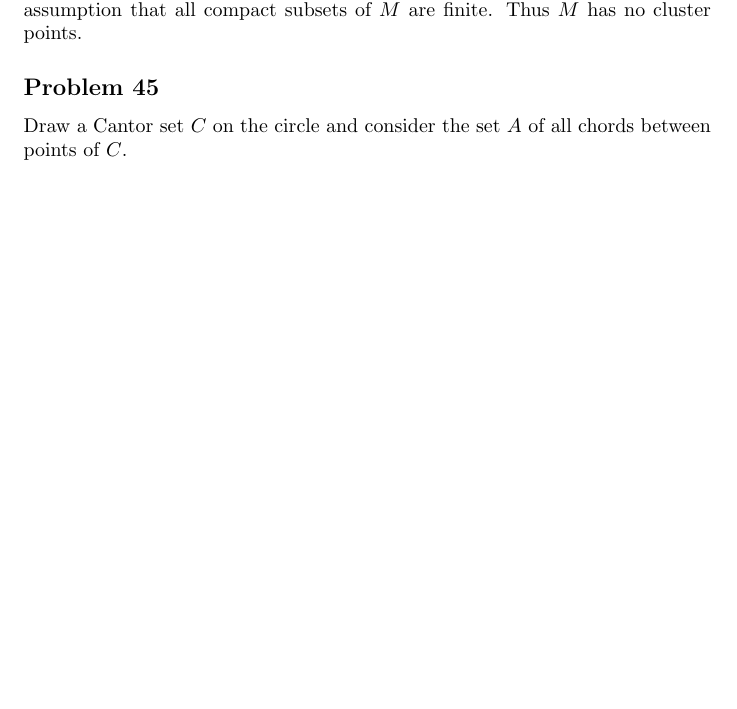
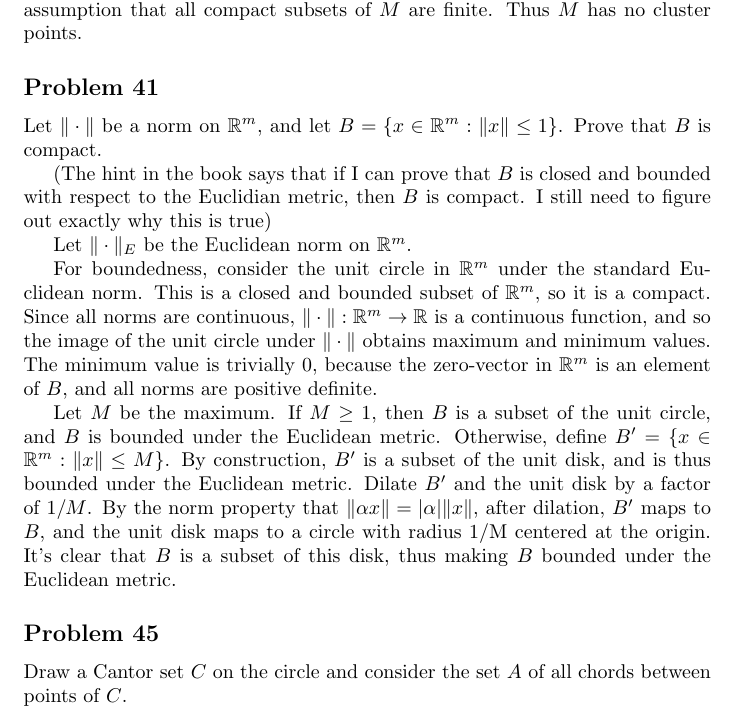
Before and after one commit to aulchen/pugh-analysis, a LaTeX document (Chapter2.tex): part of page 15 of 16, cut so that both start at the same text, the shorter picture padded with empty space. Compiled offline with pdfLaTeX.

Commit message:
Began Problem 41

```diff
--- a/Chapter2.tex
+++ b/Chapter2.tex
@@ -496,6 +496,18 @@ Let $p$ be a cluster point of $M$. Then for every open neighborhood of $p$, ther
 
 Consider the set $C = (\cup_{n=1}^{\infty} x_n) \cup p$, and let $A$ be an open cover of $C$. Because $A$ is an open cover, there exists $A_p \in A$ such that $p \in A_p$. Since $A_p$ is open, there exists a neighborhood with $r > 0$ centered at $p$ such that $B_r(p) \subset A_p$. By the construction of $C$, $B_r(p)$ covers all of the $x_n$ with $n > 1/r$. Thus the finite subcover $A_1 \cup A_2 \dots A_p$ covers $A$, making $A$ compact. But this contradicts the assumption that all compact subsets of $M$ are finite. Thus $M$ has no cluster points.
 
+\subsection*{Problem 41}
+
+Let $\| \cdot \|$ be a norm on $\mathbb{R}^m$, and let $B = \{x\in \mathbb{R}^m: \|x\| \leq 1\}$. Prove that $B$ is compact.
+
+(The hint in the book says that if I can prove that $B$ is closed and bounded with respect to the Euclidian metric, then $B$ is compact. I still need to figure out exactly why this is true)
+
+Let $\|\cdot \|_E$ be the Euclidean norm on $\mathbb{R}^m$.
+
+For boundedness, consider the unit circle in $\mathbb{R}^m$ under the standard Euclidean norm. This is a closed and bounded subset of $\mathbb{R}^m$, so it is a compact. Since all norms are  continuous, $\| \cdot \|: \mathbb{R}^m \rightarrow \mathbb{R}$ is a continuous function, and so the image of the unit circle under $\| \cdot \|$ obtains maximum and minimum values. The minimum value is trivially 0, because the zero-vector in $\mathbb{R}^m$ is an element of $B$, and all norms are positive definite.
+
+Let $M$ be the maximum. If $M \geq 1$, then $B$ is a subset of the unit circle, and $B$ is bounded under the Euclidean metric. Otherwise, define $B' = \{x \in \mathbb{R}^m : \|x\| \leq M\}$. By construction, $B'$ is a subset of the unit disk, and is thus bounded under the Euclidean metric. Dilate $B'$ and the unit disk by a factor of $1/M$. By the norm property that $\|\alpha x \| = |\alpha| \|x\|$, after dilation, $B'$ maps to $B$, and the unit disk maps to a circle with radius 1/M centered at the origin. It's clear that $B$ is a subset of this disk, thus making $B$ bounded under the Euclidean metric.
+
 \subsection*{Problem 45}
 Draw a Cantor set $C$ on the circle and consider the set $A$ of all chords between points of $C$.
 
```
Also changed, not shown: Chapter2.pdf.
